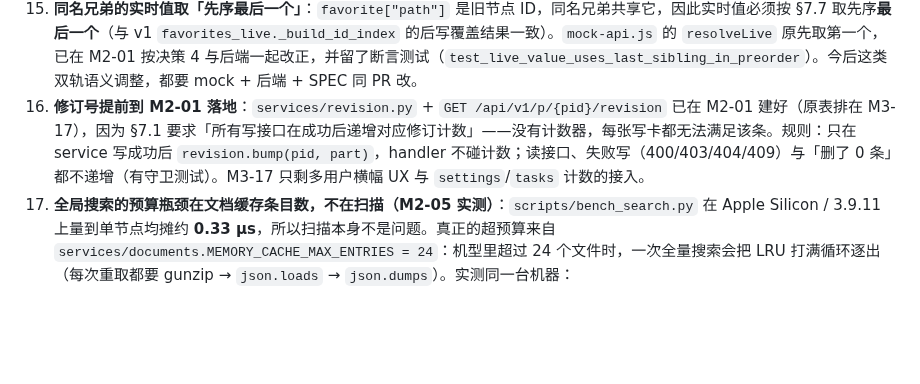
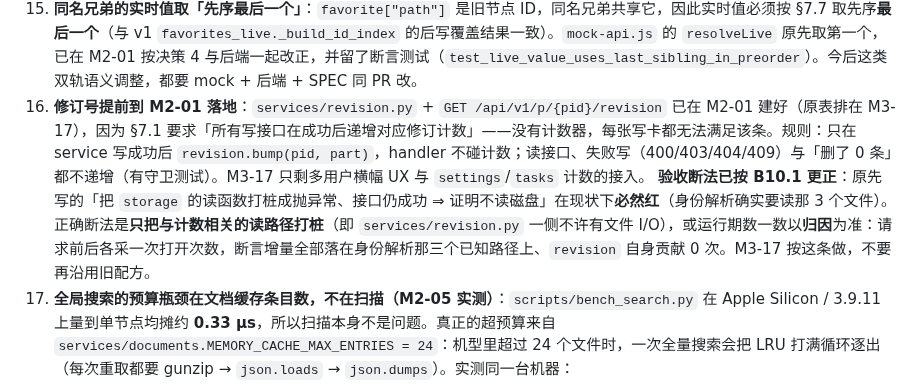
Before and after one commit to Arragon/MCChecker, a Markdown page: docs/MCChecker_DELIVERY_PLAN.md, the part around the change. Drawn GitHub-style; blank space fills up the shorter version.

```diff
--- a/docs/MCChecker_DELIVERY_PLAN.md
+++ b/docs/MCChecker_DELIVERY_PLAN.md
@@ -274,7 +274,7 @@ PR: <url> · 提交 `<sha>`
 13. **未做的housekeeping**：Linear 卡之间尚未补齐 `blockedBy` 关系（当前以本文件第 6 节的顺序为准）；`.nicegui/` 的 5 个已跟踪文件按 §15 T-30 留到 M4-07。
 14. **`MC.caps` 能力开关（M1-05 起，前端逐卡必须遵守）**：`app/web/assets/js/core/api.js` 里的 `MC.caps` 是「哪些后端接口已接入」的唯一事实源，由 `MC.config.mock` 推导（模板全开、生产默认全关），`MC.unwired` 存每项能力的接入去向文案。未接入的入口一律 `disabled` + `title`，并且**不发请求**（不要靠后端假接口消除 404）。每张前端卡在自己的 PR 里把对应键加进 `api.js` 的 `WIRED`（必须是 `CAP_KEYS` 的子集，测试页有断言）：M2-02 `favorites`+`revision`、M2-04 `remarks`、M2-06 `search`、M2-09 `history`/`compare`/`records`、M2-11 `import`/`temp`、M3 各卡 `review`/`dl`/`settings`/`tools`。新增能力键时 `CAP_KEYS` 与 `MC.unwired` 必须同步（前端测试页有断言会红）。M4-08 全绿后该机制连同条件分支一起删除。
 15. **同名兄弟的实时值取「先序最后一个」**：`favorite["path"]` 是旧节点 ID，同名兄弟共享它，因此实时值必须按 §7.7 取先序**最后一个**（与 v1 `favorites_live._build_id_index` 的后写覆盖结果一致）。`mock-api.js` 的 `resolveLive` 原先取第一个，已在 M2-01 按决策 4 与后端一起改正，并留了断言测试（`test_live_value_uses_last_sibling_in_preorder`）。今后这类双轨语义调整，都要 mock + 后端 + SPEC 同 PR 改。
-16. **修订号提前到 M2-01 落地**：`services/revision.py` + `GET /api/v1/p/{pid}/revision` 已在 M2-01 建好（原表排在 M3-17），因为 §7.1 要求「所有写接口在成功后递增对应修订计数」——没有计数器，每张写卡都无法满足该条。规则：只在 service 写成功后 `revision.bump(pid, part)`，handler 不碰计数；读接口、失败写（400/403/404/409）与「删了 0 条」都不递增（有守卫测试）。M3-17 只剩多用户横幅 UX 与 `settings`/`tasks` 计数的接入。
+16. **修订号提前到 M2-01 落地**：`services/revision.py` + `GET /api/v1/p/{pid}/revision` 已在 M2-01 建好（原表排在 M3-17），因为 §7.1 要求「所有写接口在成功后递增对应修订计数」——没有计数器，每张写卡都无法满足该条。规则：只在 service 写成功后 `revision.bump(pid, part)`，handler 不碰计数；读接口、失败写（400/403/404/409）与「删了 0 条」都不递增（有守卫测试）。M3-17 只剩多用户横幅 UX 与 `settings`/`tasks` 计数的接入。 **验收断法已按 B10.1 更正**：原先写的「把 `storage` 的读函数打桩成抛异常、接口仍成功 ⇒ 证明不读磁盘」在现状下**必然红**（身份解析确实要读那 3 个文件）。正确断法是**只把与计数相关的读路径打桩**（即 `services/revision.py` 一侧不许有文件 I/O），或运行期数一数以**归因**为准：请求前后各采一次打开次数，断言增量全部落在身份解析那三个已知路径上、`revision` 自身贡献 0 次。M3-17 按这条做，不要再沿用旧配方。
 17. **全局搜索的预算瓶颈在文档缓存条目数，不在扫描（M2-05 实测）**：`scripts/bench_search.py` 在 Apple Silicon / 3.9.11 上量到单节点均摊约 **0.33 µs**，所以扫描本身不是问题。真正的超预算来自 `services/documents.MEMORY_CACHE_MAX_ENTRIES = 24`：机型里超过 24 个文件时，一次全量搜索会把 LRU 打满循环逐出（每次重取都要 gunzip → `json.loads` → `json.dumps`）。实测同一台机器：
     - 12 文件 × 5 000 节点（6 万节点，现实规模）：预热 **19.6 ms**，无命中 **4.6 ms**。
     - 20 文件 × 30 000 节点（60 万，未超条目数）：预热 **198.6 ms**，无命中 **35.0 ms** ✔ §12 的 500 ms。
```
Also changed, not shown: docs/MCChecker_M3_M4_PLAN.md (+2 -0 lines), docs/MCChecker_REDESIGN_SPEC.md (+2 -1 lines).
